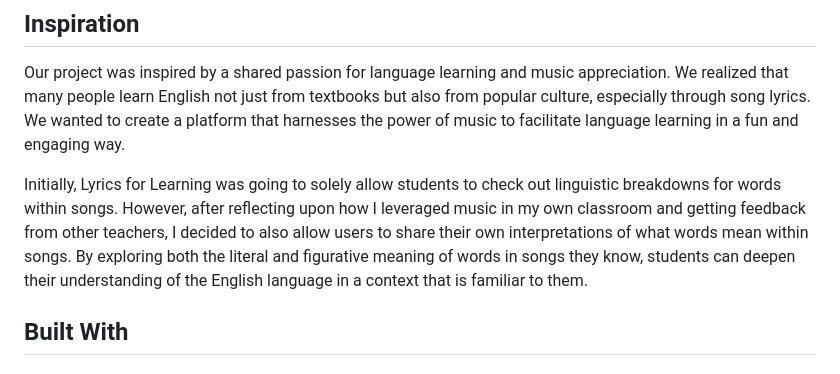
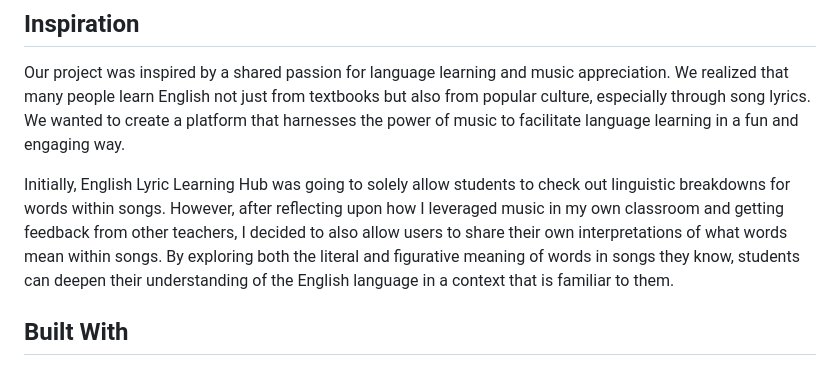
Before and after one commit to amxsupport/E-Lyrics, a Markdown page: README.md, the part around the change. Rendered like a GitHub page.

```diff
--- a/README.md
+++ b/README.md
@@ -27,7 +27,7 @@ Our project was inspired by a shared passion for language learning and music app
 We realized that many people learn English not just from textbooks but also from popular culture, especially through song lyrics.
 We wanted to create a platform that harnesses the power of music to facilitate language learning in a fun and engaging way.
 
-Initially, Lyrics for Learning was going to solely allow students to check out linguistic breakdowns for words within songs. However, after reflecting upon how I leveraged music in my own classroom and getting feedback from other teachers, I decided to also allow users to share their own interpretations of what words mean within songs. By exploring both the literal and figurative meaning of words in songs they know, students can deepen their understanding of the English language in a context that is familiar to them.
+Initially, English Lyric Learning Hub was going to solely allow students to check out linguistic breakdowns for words within songs. However, after reflecting upon how I leveraged music in my own classroom and getting feedback from other teachers, I decided to also allow users to share their own interpretations of what words mean within songs. By exploring both the literal and figurative meaning of words in songs they know, students can deepen their understanding of the English language in a context that is familiar to them.
 
 ## Built With
 
```
